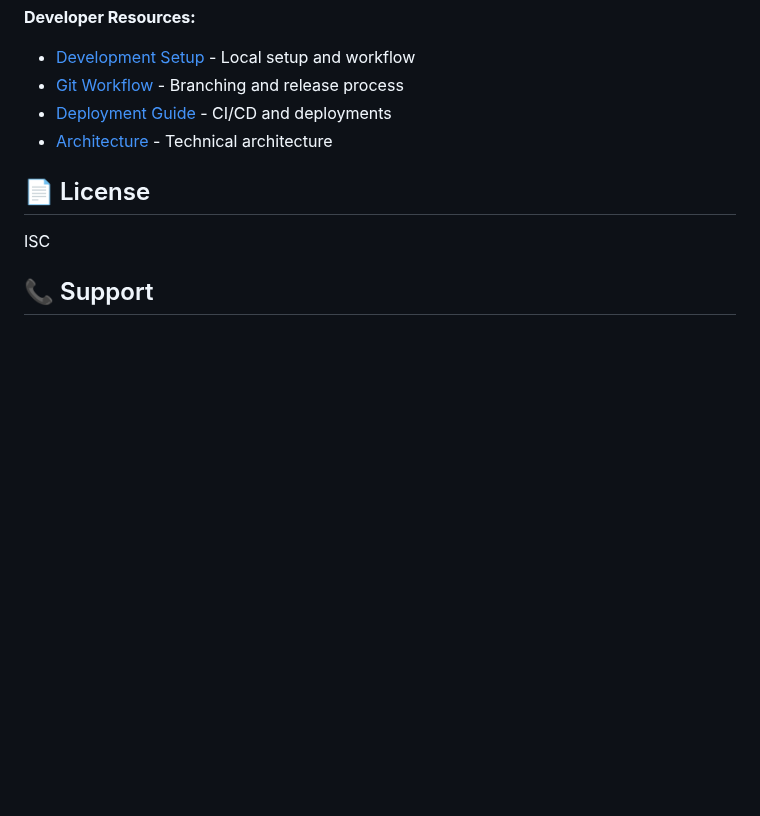
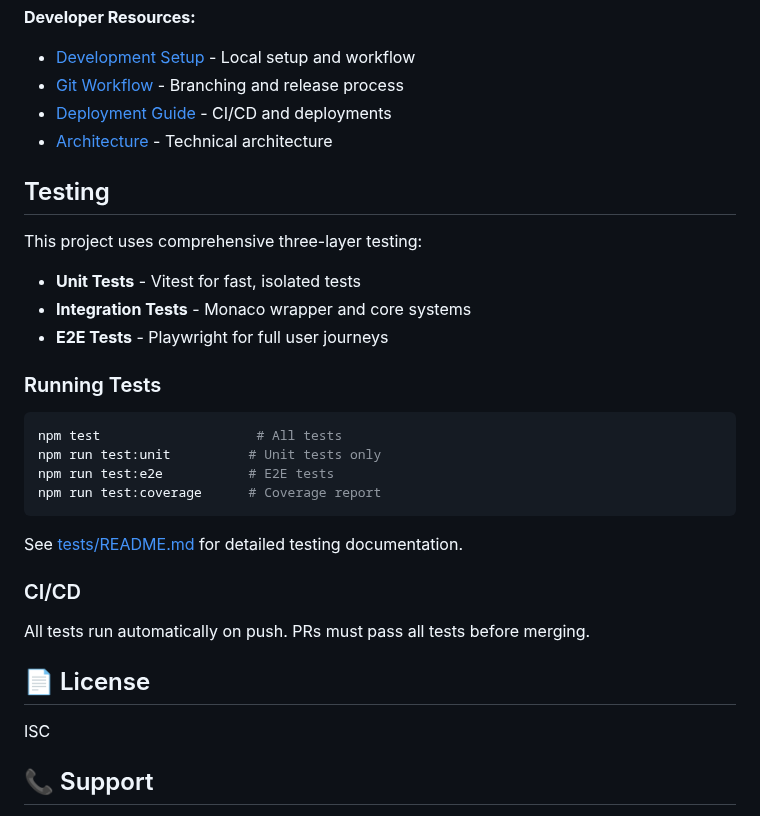
Before and after one commit to ben-elliot-nice/cxone-expert-enhancements, a Markdown page: README.md, the part around the change. GitHub-like rendering; blank space fills up the shorter version.

Commit message:
docs: Add testing section to README

````diff
--- a/README.md
+++ b/README.md
@@ -205,6 +205,29 @@ We welcome contributions! To get started:
 - [Deployment Guide](docs/DEPLOYMENT.md) - CI/CD and deployments
 - [Architecture](docs/ARCHITECTURE.md) - Technical architecture
 
+## Testing
+
+This project uses comprehensive three-layer testing:
+
+- **Unit Tests** - Vitest for fast, isolated tests
+- **Integration Tests** - Monaco wrapper and core systems
+- **E2E Tests** - Playwright for full user journeys
+
+### Running Tests
+
+```bash
+npm test                    # All tests
+npm run test:unit          # Unit tests only
+npm run test:e2e           # E2E tests
+npm run test:coverage      # Coverage report
+```
+
+See [tests/README.md](tests/README.md) for detailed testing documentation.
+
+### CI/CD
+
+All tests run automatically on push. PRs must pass all tests before merging.
+
 ## 📄 License
 
 ISC
````
